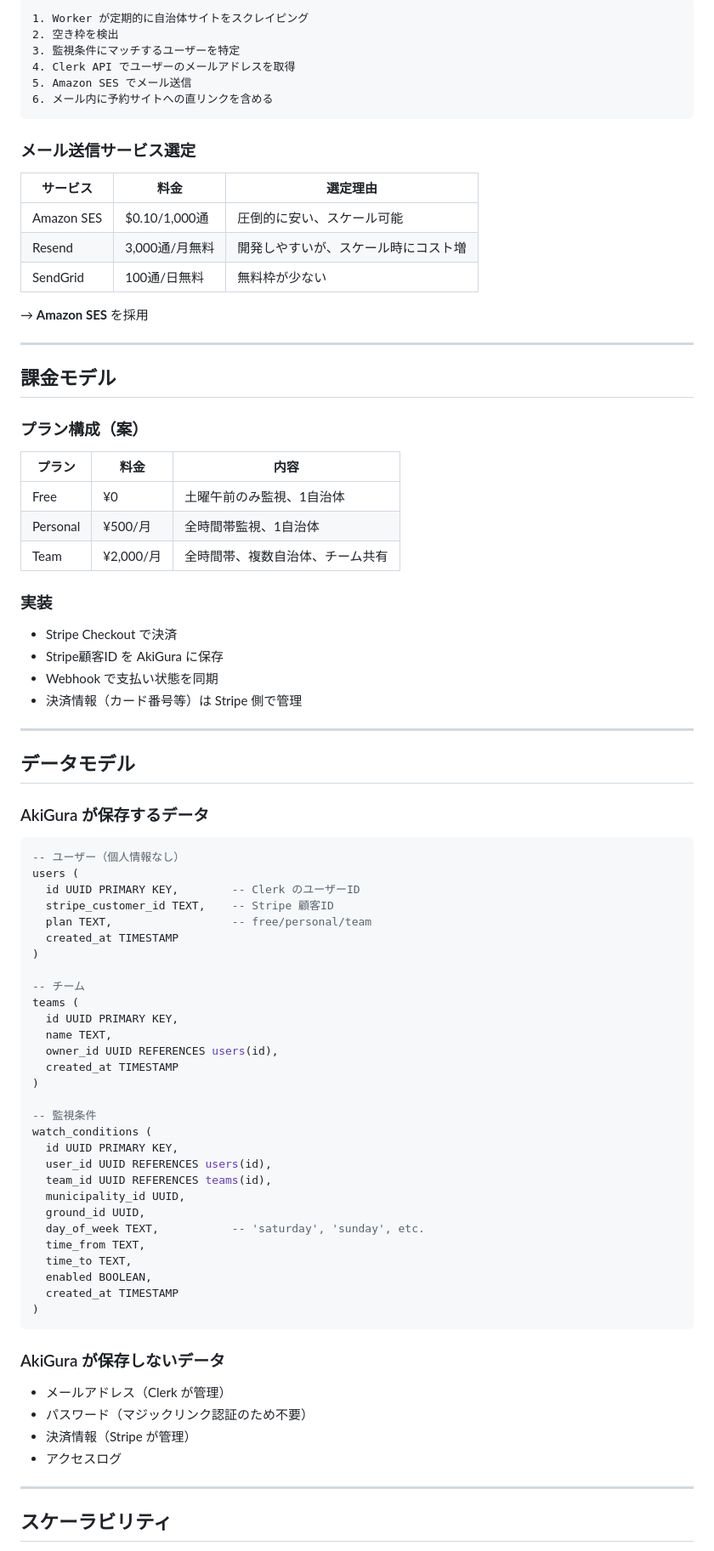
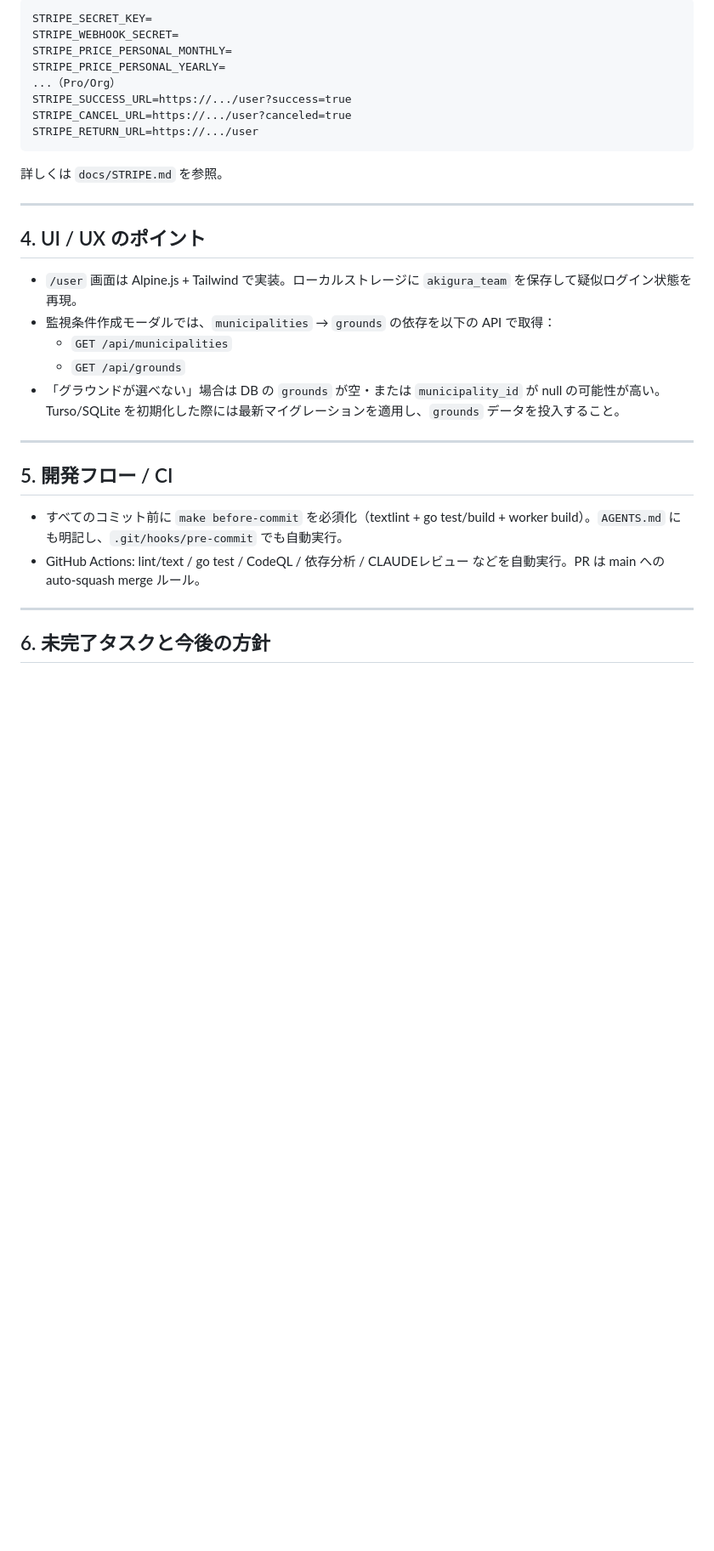
Before and after one commit to susumutomita/AkiGura, a Markdown page: docs/ARCHITECTURE.md, the part around one of its changes. Shown at 85% size. Rendered like a GitHub page; blank space fills up the shorter version.

Commit message:
docs: refresh architecture overview and plan log (#77)

````diff
--- a/docs/ARCHITECTURE.md
+++ b/docs/ARCHITECTURE.md
@@ -86,87 +76,34 @@
 ```
-1. Worker が定期的に自治体サイトをスクレイピング
-2. 空き枠を検出
-3. 監視条件にマッチするユーザーを特定
-4. Clerk API でユーザーのメールアドレスを取得
-5. Amazon SES でメール送信
-6. メール内に予約サイトへの直リンクを含める
+STRIPE_SECRET_KEY=
+STRIPE_WEBHOOK_SECRET=
+STRIPE_PRICE_PERSONAL_MONTHLY=
+STRIPE_PRICE_PERSONAL_YEARLY=
+...（Pro/Org）
+STRIPE_SUCCESS_URL=https://.../user?success=true
+STRIPE_CANCEL_URL=https://.../user?canceled=true
+STRIPE_RETURN_URL=https://.../user
 ```
 
-### メール送信サービス選定
-
-| サービス | 料金 | 選定理由 |
-|---------|------|----------|
-| Amazon SES | $0.10/1,000通 | 圧倒的に安い、スケール可能 |
-| Resend | 3,000通/月無料 | 開発しやすいが、スケール時にコスト増 |
-| SendGrid | 100通/日無料 | 無料枠が少ない |
-
-→ **Amazon SES** を採用
+詳しくは `docs/STRIPE.md` を参照。
 
 ---
 
-## 課金モデル
+## 4. UI / UX のポイント
 
-### プラン構成（案）
-
-| プラン | 料金 | 内容 |
-|-------|------|------|
-| Free | ¥0 | 土曜午前のみ監視、1自治体 |
-| Personal | ¥500/月 | 全時間帯監視、1自治体 |
-| Team | ¥2,000/月 | 全時間帯、複数自治体、チーム共有 |
-
-### 実装
-
-- Stripe Checkout で決済
-- Stripe顧客ID を AkiGura に保存
-- Webhook で支払い状態を同期
-- 決済情報（カード番号等）は Stripe 側で管理
+- `/user` 画面は Alpine.js + Tailwind で実装。ローカルストレージに `akigura_team` を保存して疑似ログイン状態を再現。
+- 監視条件作成モーダルでは、`municipalities` → `grounds` の依存を以下の API で取得：
+  - `GET /api/municipalities`
+  - `GET /api/grounds`
+- 「グラウンドが選べない」場合は DB の `grounds` が空・または `municipality_id` が null の可能性が高い。Turso/SQLite を初期化した際には最新マイグレーションを適用し、`grounds` データを投入すること。
 
 ---
 
-## データモデル
+## 5. 開発フロー / CI
 
-### AkiGura が保存するデータ
-
-```sql
--- ユーザー（個人情報なし）
-users (
-  id UUID PRIMARY KEY,        -- Clerk のユーザーID
-  stripe_customer_id TEXT,    -- Stripe 顧客ID
-  plan TEXT,                  -- free/personal/team
-  created_at TIMESTAMP
-)
-
--- チーム
-teams (
-  id UUID PRIMARY KEY,
-  name TEXT,
-  owner_id UUID REFERENCES users(id),
-  created_at TIMESTAMP
-)
-
--- 監視条件
-watch_conditions (
-  id UUID PRIMARY KEY,
-  user_id UUID REFERENCES users(id),
-  team_id UUID REFERENCES teams(id),
-  municipality_id UUID,
-  ground_id UUID,
-  day_of_week TEXT,           -- 'saturday', 'sunday', etc.
-  time_from TEXT,
-  time_to TEXT,
-  enabled BOOLEAN,
-  created_at TIMESTAMP
-)
-```
-
-### AkiGura が保存しないデータ
-
-- メールアドレス（Clerk が管理）
-- パスワード（マジックリンク認証のため不要）
-- 決済情報（Stripe が管理）
-- アクセスログ
+- すべてのコミット前に `make before-commit` を必須化（textlint + go test/build + worker build）。`AGENTS.md` にも明記し、`.git/hooks/pre-commit` でも自動実行。
+- GitHub Actions: lint/text / go test / CodeQL / 依存分析 / CLAUDEレビュー などを自動実行。PR は main への auto-squash merge ルール。
 
 ---
 
-## スケーラビリティ
+## 6. 未完了タスクと今後の方針
 
````
Also changed, not shown: other parts of docs/ARCHITECTURE.md (+66 -170 lines), Plan.md (+1 -0 lines).
